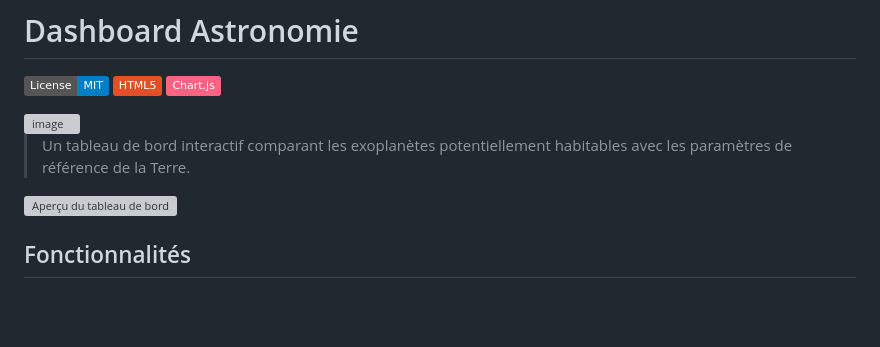
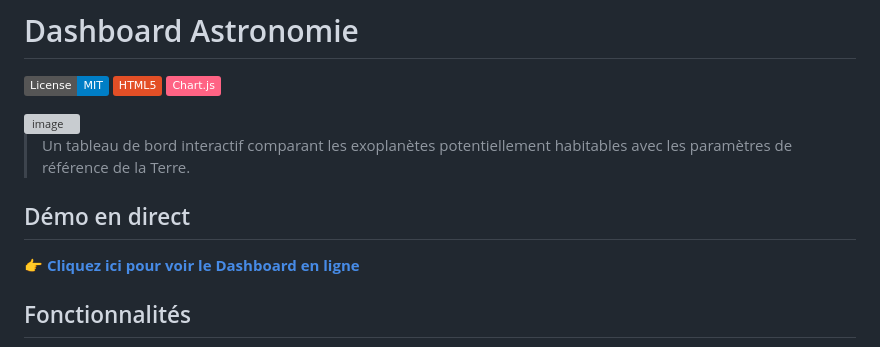
Before and after one commit to an-Steve/Dashboard-Astronomie, a Markdown page: README.md, the part around the change. GitHub-like rendering; badges without logos; blank space fills up the shorter version; grey boxes are pictures that could not be loaded.

```diff
--- a/README.md
+++ b/README.md
@@ -9,7 +9,9 @@
 
 > Un tableau de bord interactif comparant les exoplanètes potentiellement habitables avec les paramètres de référence de la Terre.
 
-![Aperçu du tableau de bord](https://an-steve.github.io/Dashboard-Astronomie/)
+##  Démo en direct
+
+👉 **[Cliquez ici pour voir le Dashboard en ligne](https://an-steve.github.io/Dashboard-Astronomie/)**
 
 ##  Fonctionnalités
 
```
